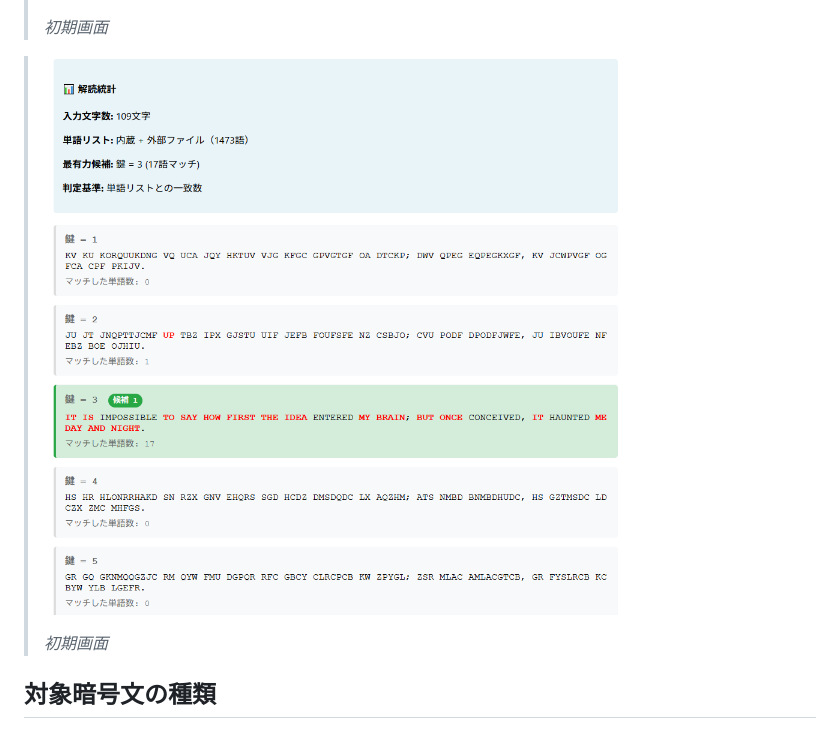
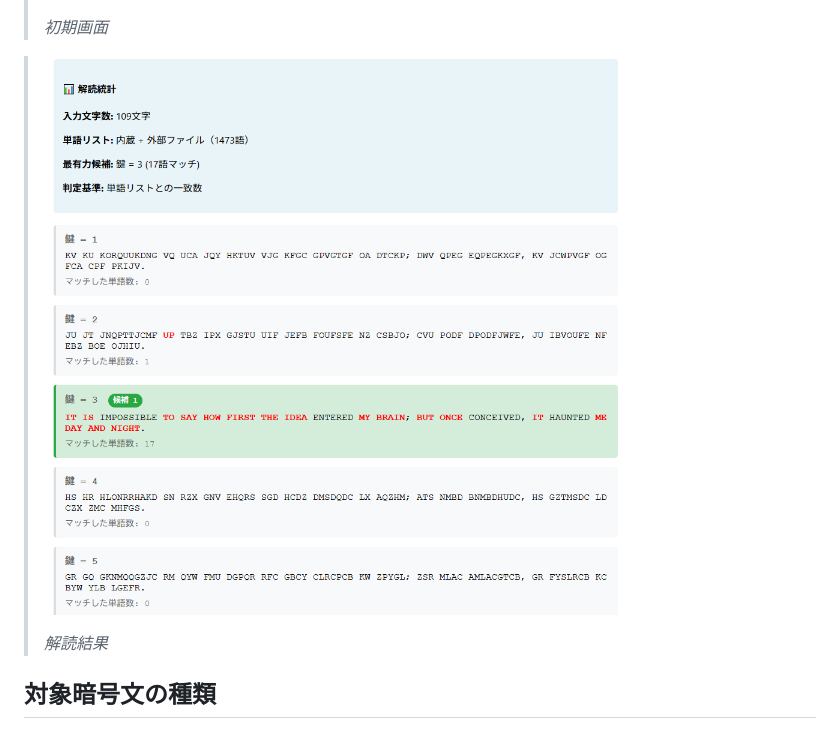
Before and after one commit to ipusiron/caesar-cipher-breaker, a Markdown page: README.md, the part around the change printed below. Drawn GitHub-style.

```diff
--- a/README.md
+++ b/README.md
@@ -23,5 +23,5 @@
 >
-> *初期画面*
+> *解読結果*
 
 ## 対象暗号文の種類
 
```
Also changed, not shown: other parts of README.md (+1 -1 lines).
